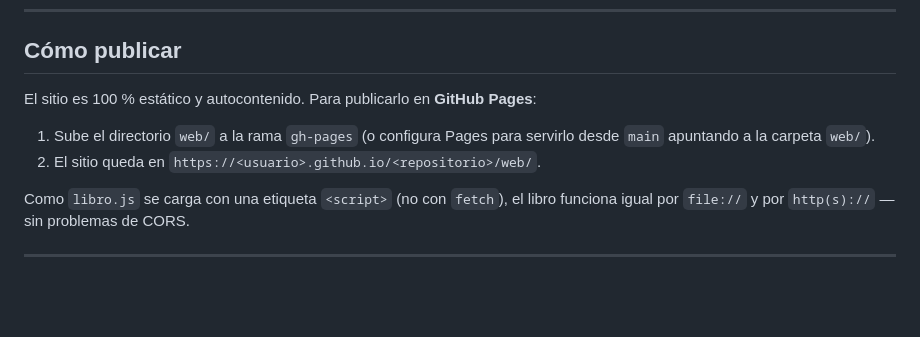
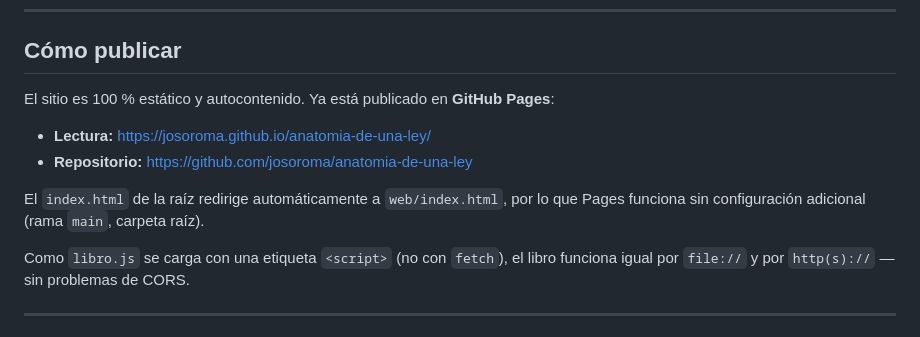
Before and after one commit to josoroma/anatomia-de-una-ley, a Markdown page: README.md, the part around one of its changes. GitHub-like rendering; blank space fills up the shorter version.

Commit message:
docs: añadir enlaces de publicación y repositorio al README

```diff
--- a/README.md
+++ b/README.md
@@ -62,11 +65,13 @@ python3 -m http.server 8080
 
 ## Cómo publicar
 
-El sitio es 100 % estático y autocontenido. Para publicarlo en **GitHub Pages**:
+El sitio es 100 % estático y autocontenido. Ya está publicado en **GitHub Pages**:
 
-1. Sube el directorio `web/` a la rama `gh-pages` (o configura Pages para
-   servirlo desde `main` apuntando a la carpeta `web/`).
-2. El sitio queda en `https://<usuario>.github.io/<repositorio>/web/`.
+- **Lectura:** <https://josoroma.github.io/anatomia-de-una-ley/>
+- **Repositorio:** <https://github.com/josoroma/anatomia-de-una-ley>
+
+El `index.html` de la raíz redirige automáticamente a `web/index.html`, por lo
+que Pages funciona sin configuración adicional (rama `main`, carpeta raíz).
 
 Como `libro.js` se carga con una etiqueta `<script>` (no con `fetch`), el libro
 funciona igual por `file://` y por `http(s)://` —sin problemas de CORS.
```
Also changed, not shown: other parts of README.md (+3 -0 lines).
